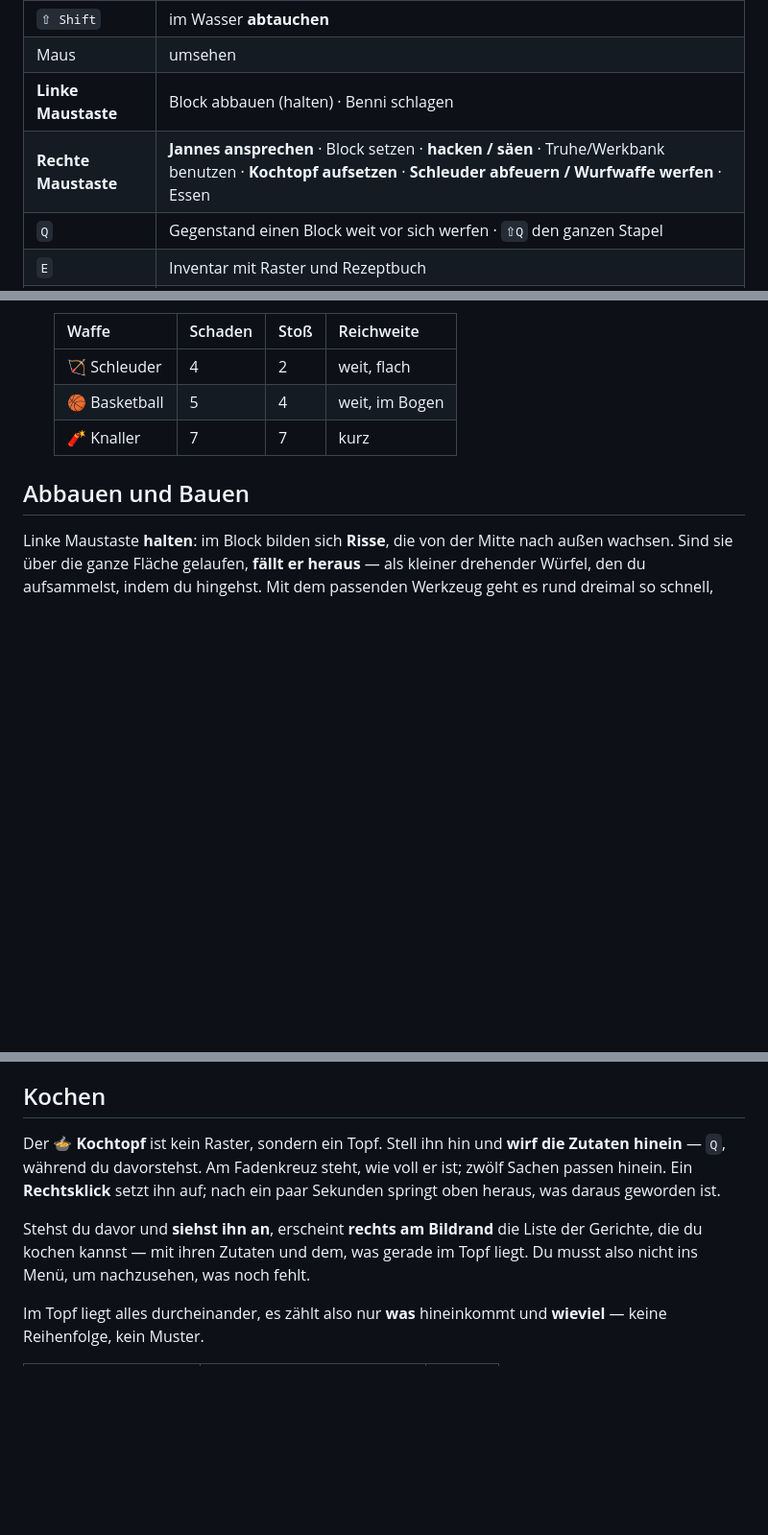
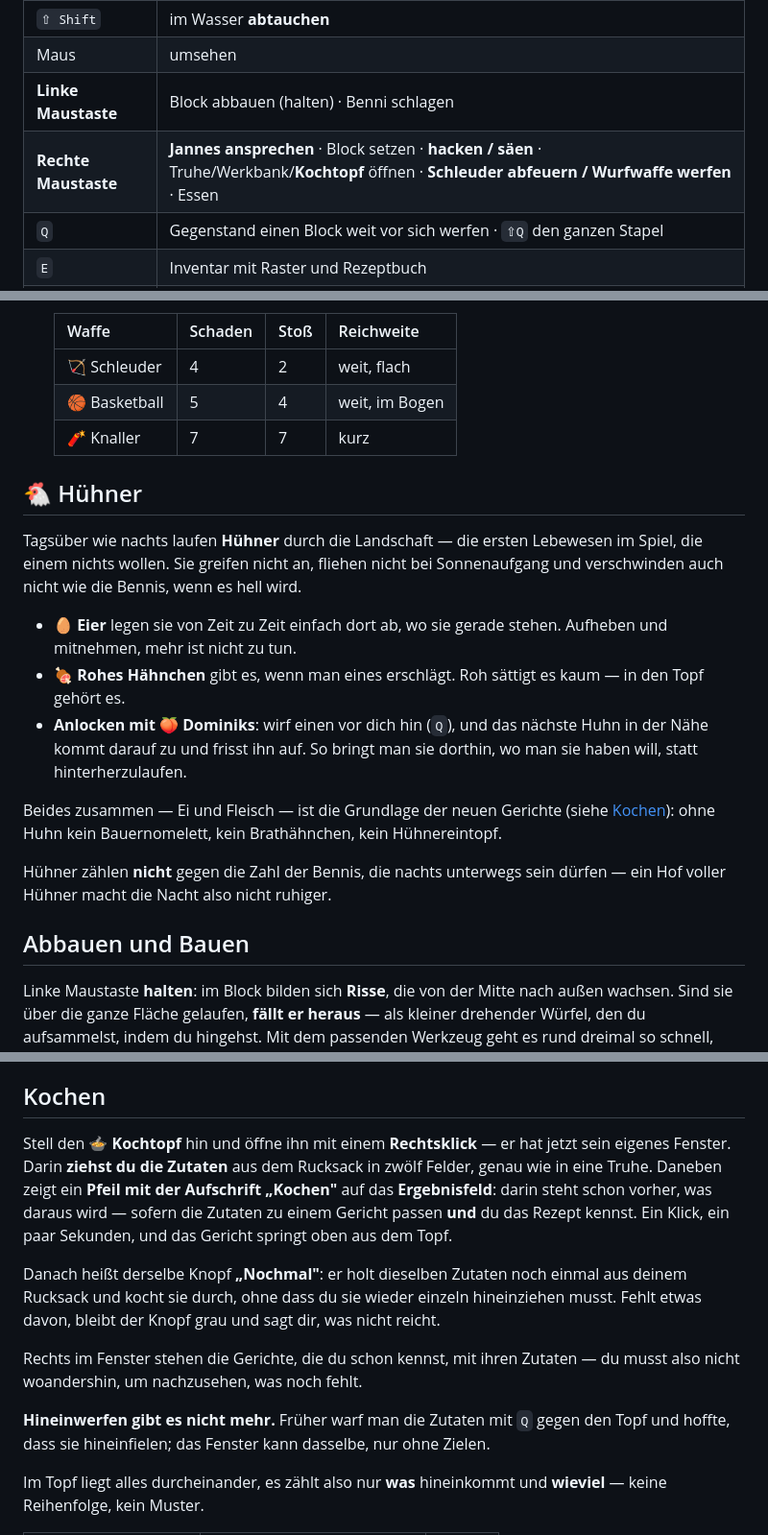
Before and after one commit to trNk27/ErnteDominiksFest, a Markdown page: README.md, 3 parts joined by grey strips. Shown at 96% size. Rendered like a GitHub page; blank space fills up the shorter version.

Commit message:
Der Kochtopf bekommt ein Fenster
Rechtsklick öffnet den Topf, statt ihn aufzusetzen. Zutaten zieht man
hinein wie in eine Truhe, ein Pfeil mit der Aufschrift "Kochen" zeigt
auf das Ergebnisfeld, und dort steht schon vorher, was daraus wird —
sofern die Zutaten passen und man das Rezept kennt.

Ist es fertig, heißt derselbe Knopf "Nochmal" und holt dieselben Zutaten
noch einmal aus dem Rucksack. Fehlt etwas, bleibt er grau und sagt, was
nicht reicht.

Das Hineinwerfen ist damit weg, samt der Reste, die es hinterließ: der
potT-Parameter durch die ganze Drop-Kette und der 'pot'-Grund beim
Beanspruchen. Die alte Seitenleiste #potrec ebenfalls — was sie zeigte,
steht jetzt im Fenster daneben. Der Netzwerkteil (potAdd/pot-start/
pot-claim/pot-grant) blieb unangetastet: geändert hat sich, wie Zutaten
hineinkommen, nicht wie zwei Spieler sich über einen Topf einigen.

Im Browser durchgespielt: Fenster öffnet mit zwölf Feldern, Zutaten
landen darin, das Ergebnisfeld zeigt das Kompott, Kochen läuft durch und
lässt das Gericht heraus, "Nochmal" kocht ein zweites, ohne Zutaten
bleibt der Knopf gesperrt und der Topf kalt, und ein geworfener Pilz
landet nicht mehr im Topf. Die Handysteuerung ist unverändert
nachgeprüft.

Co-Authored-By: Claude Opus 5 <noreply@anthropic.com>
Claude-Session: https://claude.ai/code/session_011FK3yf6wjsw8uo54fBf8Zk

```diff
--- a/README.md
+++ b/README.md
@@ -132,7 +132,7 @@ danach sucht, stolpert auch nicht hinein.
 | `⇧ Shift` | im Wasser **abtauchen** |
 | Maus | umsehen |
 | **Linke Maustaste** | Block abbauen (halten) · Benni schlagen |
-| **Rechte Maustaste** | **Jannes ansprechen** · Block setzen · **hacken / säen** · Truhe/Werkbank benutzen · **Kochtopf aufsetzen** · **Schleuder abfeuern / Wurfwaffe werfen** · Essen |
+| **Rechte Maustaste** | **Jannes ansprechen** · Block setzen · **hacken / säen** · Truhe/Werkbank/**Kochtopf** öffnen · **Schleuder abfeuern / Wurfwaffe werfen** · Essen |
 | `Q` | Gegenstand einen Block weit vor sich werfen · `⇧Q` den ganzen Stapel |
 | `E` | Inventar mit Raster und Rezeptbuch |
 | `1`–`9` / Mausrad | Platz in der Inventarleiste wählen |
@@ -258,6 +258,26 @@ Pause und hinter einem offenen Fenster verschwindet sie.
   | 🏀 Basketball | 5 | 4 | weit, im Bogen |
   | 🧨 Knaller | 7 | 7 | kurz |
 
+## 🐔 Hühner
+
+Tagsüber wie nachts laufen **Hühner** durch die Landschaft — die ersten Lebewesen im
+Spiel, die einem nichts wollen. Sie greifen nicht an, fliehen nicht bei Sonnenaufgang
+und verschwinden auch nicht wie die Bennis, wenn es hell wird.
+
+- **🥚 Eier** legen sie von Zeit zu Zeit einfach dort ab, wo sie gerade stehen. Aufheben
+  und mitnehmen, mehr ist nicht zu tun.
+- **🍖 Rohes Hähnchen** gibt es, wenn man eines erschlägt. Roh sättigt es kaum — in den
+  Topf gehört es.
+- **Anlocken mit 🍑 Dominiks**: wirf einen vor dich hin (`Q`), und das nächste Huhn in
+  der Nähe kommt darauf zu und frisst ihn auf. So bringt man sie dorthin, wo man sie
+  haben will, statt hinterherzulaufen.
+
+Beides zusammen — Ei und Fleisch — ist die Grundlage der neuen Gerichte (siehe
+[Kochen](#kochen)): ohne Huhn kein Bauernomelett, kein Brathähnchen, kein Hühnereintopf.
+
+Hühner zählen **nicht** gegen die Zahl der Bennis, die nachts unterwegs sein dürfen —
+ein Hof voller Hühner macht die Nacht also nicht ruhiger.
+
 ## Abbauen und Bauen
 
 Linke Maustaste **halten**: im Block bilden sich **Risse**, die von der Mitte nach außen
@@ -378,14 +398,22 @@ Strecke zwischen Ernte und Kasse.
 
 ## Kochen
 
-Der **🍲 Kochtopf** ist kein Raster, sondern ein Topf. Stell ihn hin und **wirf die
-Zutaten hinein** — `Q`, während du davorstehst. Am Fadenkreuz steht, wie voll er ist;
-zwölf Sachen passen hinein. Ein **Rechtsklick** setzt ihn auf; nach ein paar Sekunden
-springt oben heraus, was daraus geworden ist.
+Stell den **🍲 Kochtopf** hin und öffne ihn mit einem **Rechtsklick** — er hat jetzt
+sein eigenes Fenster. Darin **ziehst du die Zutaten** aus dem Rucksack in zwölf Felder,
+genau wie in eine Truhe. Daneben zeigt ein **Pfeil mit der Aufschrift „Kochen"** auf das
+**Ergebnisfeld**: darin steht schon vorher, was daraus wird — sofern die Zutaten zu
+einem Gericht passen **und** du das Rezept kennst. Ein Klick, ein paar Sekunden, und das
+Gericht springt oben aus dem Topf.
 
-Stehst du davor und **siehst ihn an**, erscheint **rechts am Bildrand** die Liste der
-Gerichte, die du kochen kannst — mit ihren Zutaten und dem, was gerade im Topf liegt.
-Du musst also nicht ins Menü, um nachzusehen, was noch fehlt.
+Danach heißt derselbe Knopf **„Nochmal"**: er holt dieselben Zutaten noch einmal aus
+deinem Rucksack und kocht sie durch, ohne dass du sie wieder einzeln hineinziehen musst.
+Fehlt etwas davon, bleibt der Knopf grau und sagt dir, was nicht reicht.
+
+Rechts im Fenster stehen die Gerichte, die du schon kennst, mit ihren Zutaten — du musst
+also nicht woandershin, um nachzusehen, was noch fehlt.
+
+**Hineinwerfen gibt es nicht mehr.** Früher warf man die Zutaten mit `Q` gegen den Topf
+und hoffte, dass sie hineinfielen; das Fenster kann dasselbe, nur ohne Zielen.
 
 Im Topf liegt alles durcheinander, es zählt also nur **was** hineinkommt und **wieviel** —
 keine Reihenfolge, kein Muster.
```
